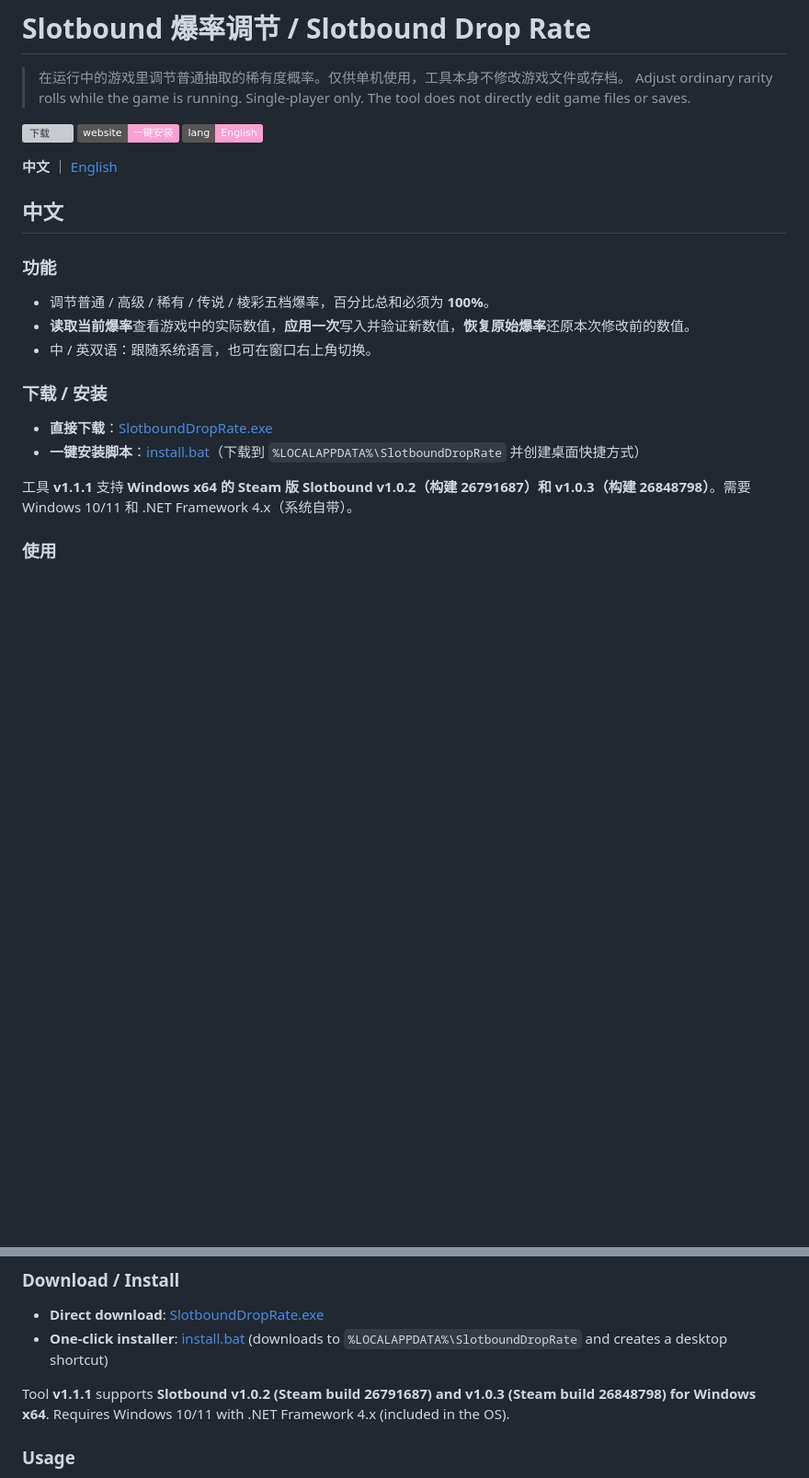
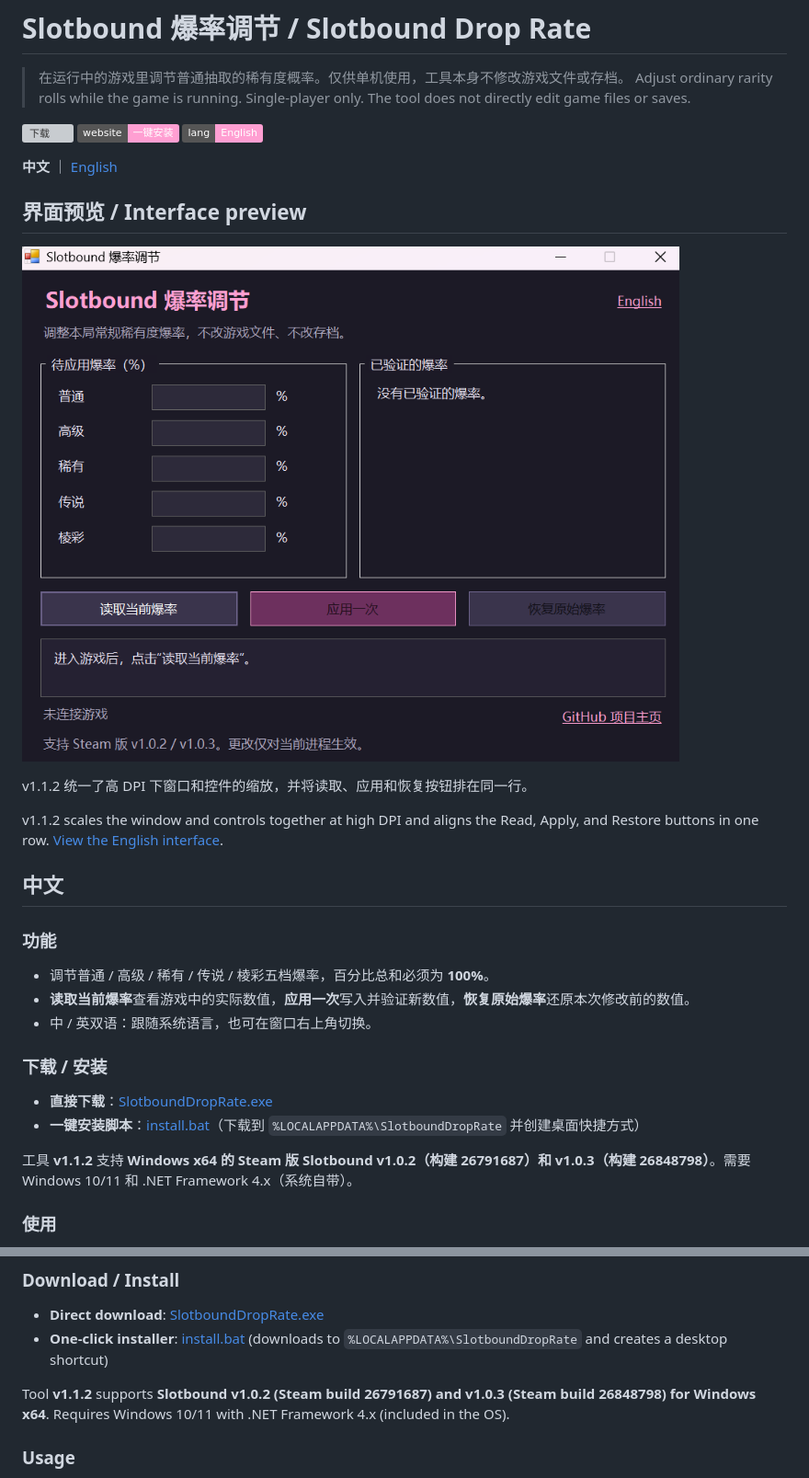
Before and after one commit to zyw313313-collab/slotbound-drop-rate, a Markdown page: README.md, 2 parts joined by grey strips. Shown at 92% size. Drawn GitHub-style; pictures changed too: docs/slotbound-v1.1.2-zh.png (added); badges without logos; blank space fills up the shorter version; grey boxes are pictures that could not be loaded.

Commit message:
Update v1.1.2 documentation and screenshots

```diff
--- a/README.md
+++ b/README.md
@@ -8,6 +8,14 @@
 [![English](https://img.shields.io/badge/lang-English-ff9fd2)](https://zyw313313-collab.github.io/slotbound-drop-rate/en.html)
 
 **中文** ｜ [English](#english)
+
+## 界面预览 / Interface preview
+
+![Slotbound 爆率调节 v1.1.2 中文界面](docs/slotbound-v1.1.2-zh.png)
+
+v1.1.2 统一了高 DPI 下窗口和控件的缩放，并将读取、应用和恢复按钮排在同一行。
+
+v1.1.2 scales the window and controls together at high DPI and aligns the Read, Apply, and Restore buttons in one row. [View the English interface](docs/slotbound-v1.1.2-en.png).
 
 ## 中文
 
@@ -22,7 +30,7 @@
 - **直接下载**：[SlotboundDropRate.exe](https://github.com/zyw313313-collab/slotbound-drop-rate/releases/latest/download/SlotboundDropRate.exe)
 - **一键安装脚本**：[install.bat](https://github.com/zyw313313-collab/slotbound-drop-rate/raw/main/install.bat)（下载到 `%LOCALAPPDATA%\SlotboundDropRate` 并创建桌面快捷方式）
 
-工具 **v1.1.1** 支持 **Windows x64 的 Steam 版 Slotbound v1.0.2（构建 26791687）和 v1.0.3（构建 26848798）**。需要 Windows 10/11 和 .NET Framework 4.x（系统自带）。
+工具 **v1.1.2** 支持 **Windows x64 的 Steam 版 Slotbound v1.0.2（构建 26791687）和 v1.0.3（构建 26848798）**。需要 Windows 10/11 和 .NET Framework 4.x（系统自带）。
 
 ### 使用
 
@@ -46,7 +54,7 @@
 - **Direct download**: [SlotboundDropRate.exe](https://github.com/zyw313313-collab/slotbound-drop-rate/releases/latest/download/SlotboundDropRate.exe)
 - **One-click installer**: [install.bat](https://github.com/zyw313313-collab/slotbound-drop-rate/raw/main/install.bat) (downloads to `%LOCALAPPDATA%\SlotboundDropRate` and creates a desktop shortcut)
 
-Tool **v1.1.1** supports **Slotbound v1.0.2 (Steam build 26791687) and v1.0.3 (Steam build 26848798) for Windows x64**. Requires Windows 10/11 with .NET Framework 4.x (included in the OS).
+Tool **v1.1.2** supports **Slotbound v1.0.2 (Steam build 26791687) and v1.0.3 (Steam build 26848798) for Windows x64**. Requires Windows 10/11 with .NET Framework 4.x (included in the OS).
 
 ### Usage
 
```
Also changed, not shown: docs/slotbound-v1.1.2-en.png (added), 2 other files.
